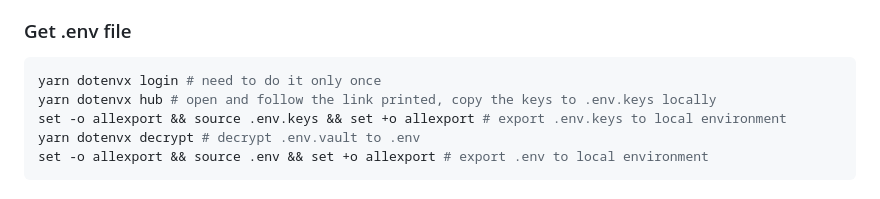
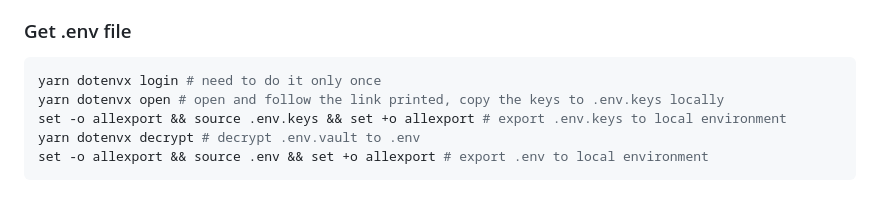
Before and after one commit to thisisarchimedes/EventFetcherService, a Markdown page: README.md, the part around the change. Drawn GitHub-style.

````diff
--- a/README.md
+++ b/README.md
@@ -28,7 +28,7 @@ This repository contains the backend microservices infrastructure designed to fe
 
 ```bash
 yarn dotenvx login # need to do it only once
-yarn dotenvx hub # open and follow the link printed, copy the keys to .env.keys locally
+yarn dotenvx open # open and follow the link printed, copy the keys to .env.keys locally
 set -o allexport && source .env.keys && set +o allexport # export .env.keys to local environment
 yarn dotenvx decrypt # decrypt .env.vault to .env
 set -o allexport && source .env && set +o allexport # export .env to local environment
````
